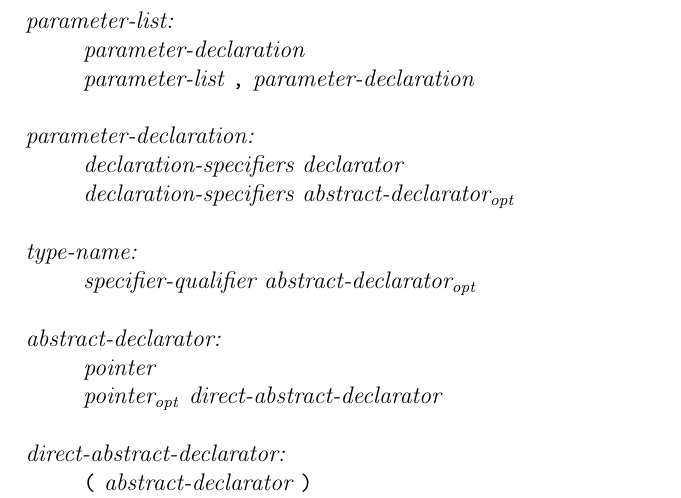
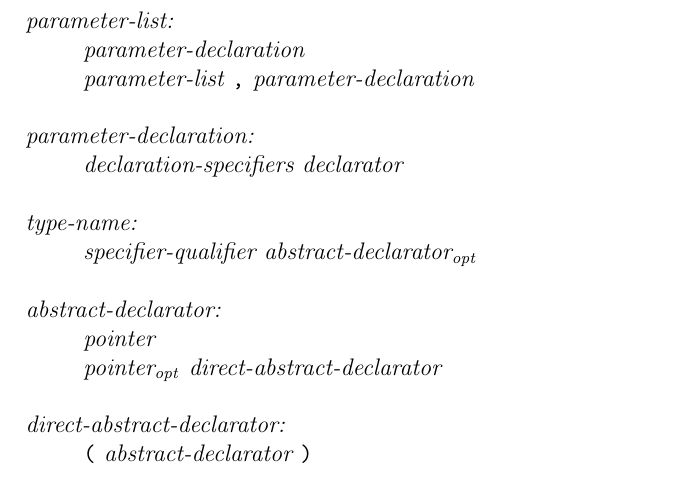
Before and after one commit to muranoya/Tilde, a LaTeX document (doc/syntax.tex): part of page 12 of 14, cut so that both start at the same text. Compiled offline with pdfLaTeX.

Commit message:
構文を若干変更

```diff
--- a/doc/syntax.tex
+++ b/doc/syntax.tex
@@ -482,7 +482,7 @@ parameter-list:\\
 \noindent
 parameter-declaration:\\
 \|    | declaration-specifiers declarator\\
-\|    | declaration-specifiers abstract-declarator\opt\\
+%\|    | declaration-specifiers abstract-declarator\opt\\
 
 \noindent
 type-name:\\
```
